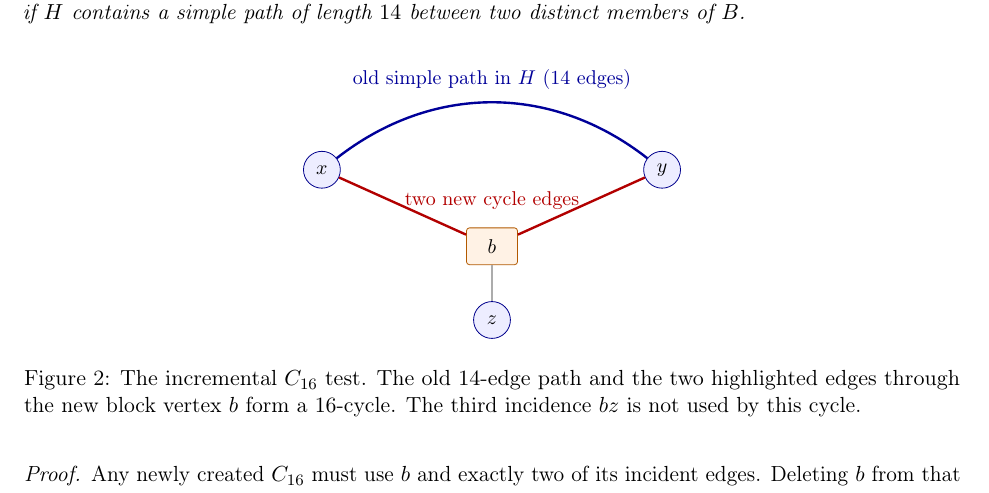
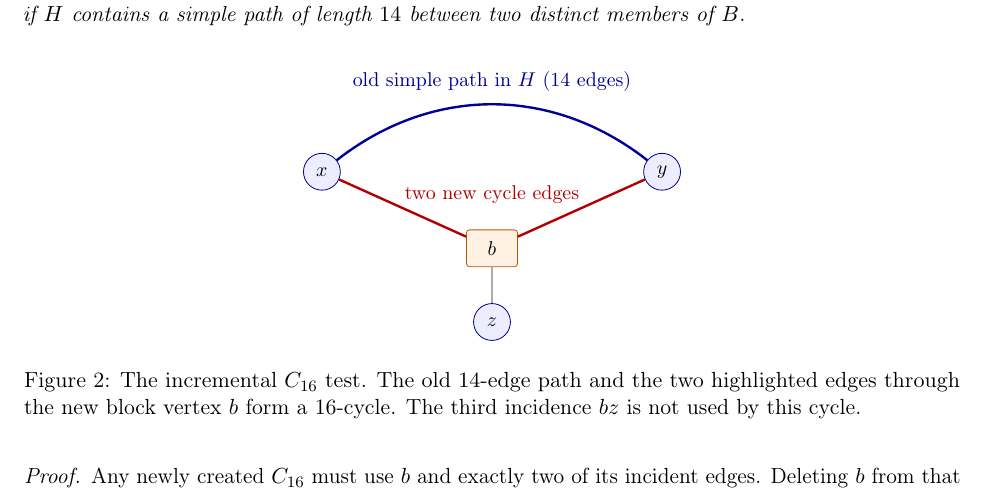
Before and after one commit to floor-licker/erdos-gyarfas-cubic-bipartite, a LaTeX paper (paper/main.tex): part of page 5 of 19, cut so that both start at the same text. Compiled offline with pdfLaTeX.

Commit message:
docs: raise figure two annotation

```diff
--- a/paper/main.tex
+++ b/paper/main.tex
@@ -376,7 +376,7 @@ vertex \(b\) adjacent to the three points in \(B=\{x,y,z\}\).  A new simple
     {old simple path in \(H\) (\(14\) edges)} (y);
   \draw[newedge] (x)--(b)--(y);
   \draw[auxiliaryedge] (b)--(z);
-  \node[font=\small,text=red!70!black] at (0,-0.55)
+  \node[font=\small,text=red!70!black] at (0,-0.40)
     {two new cycle edges};
 \end{tikzpicture}
 \caption{The incremental \(C_{16}\) test. The old \(14\)-edge path and the
```
Also changed, not shown: paper/Tranquilli_2026_Erdos-Gyarfas_60-Vertex_Lower_Bound.pdf, 1 other file.
